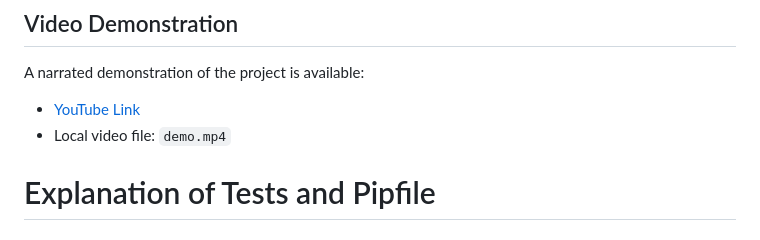
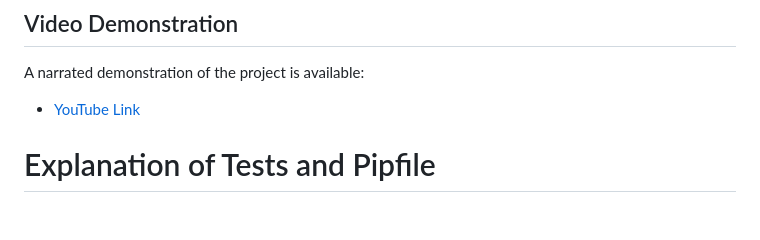
Before and after one commit to vrsmreddy/cis6930fa24-Project3, a Markdown page: README.md, the part around the change. Rendered like a GitHub page.

```diff
--- a/README.md
+++ b/README.md
@@ -232,7 +232,7 @@ Refer to the `COLLABORATORS` file for detailed information on team contributions
 ## Video Demonstration
 A narrated demonstration of the project is available:
 - [YouTube Link](https://youtu.be/dFO8EbnhvEA)
-- Local video file: `demo.mp4`
+
 
 
 # Explanation of Tests and Pipfile
```
